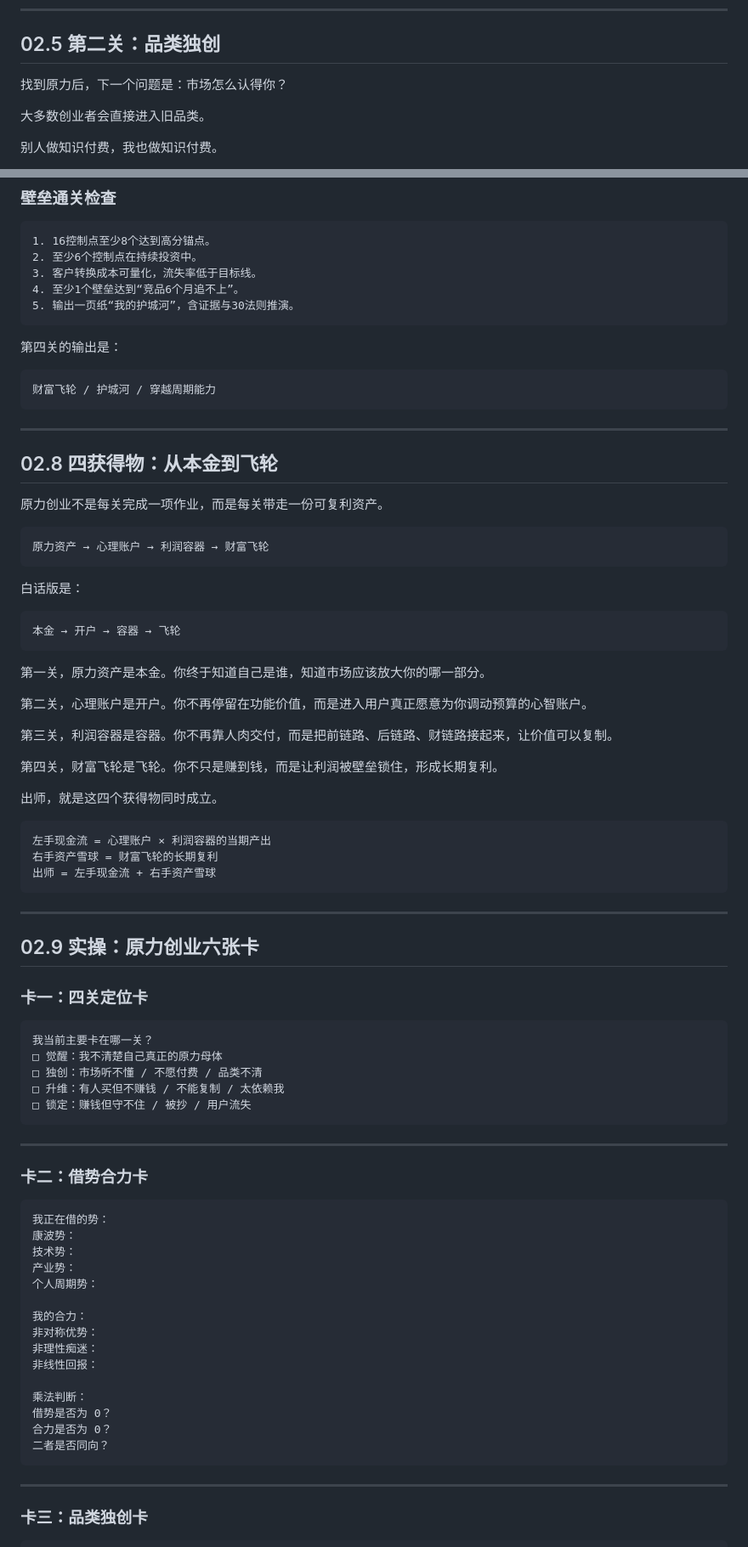
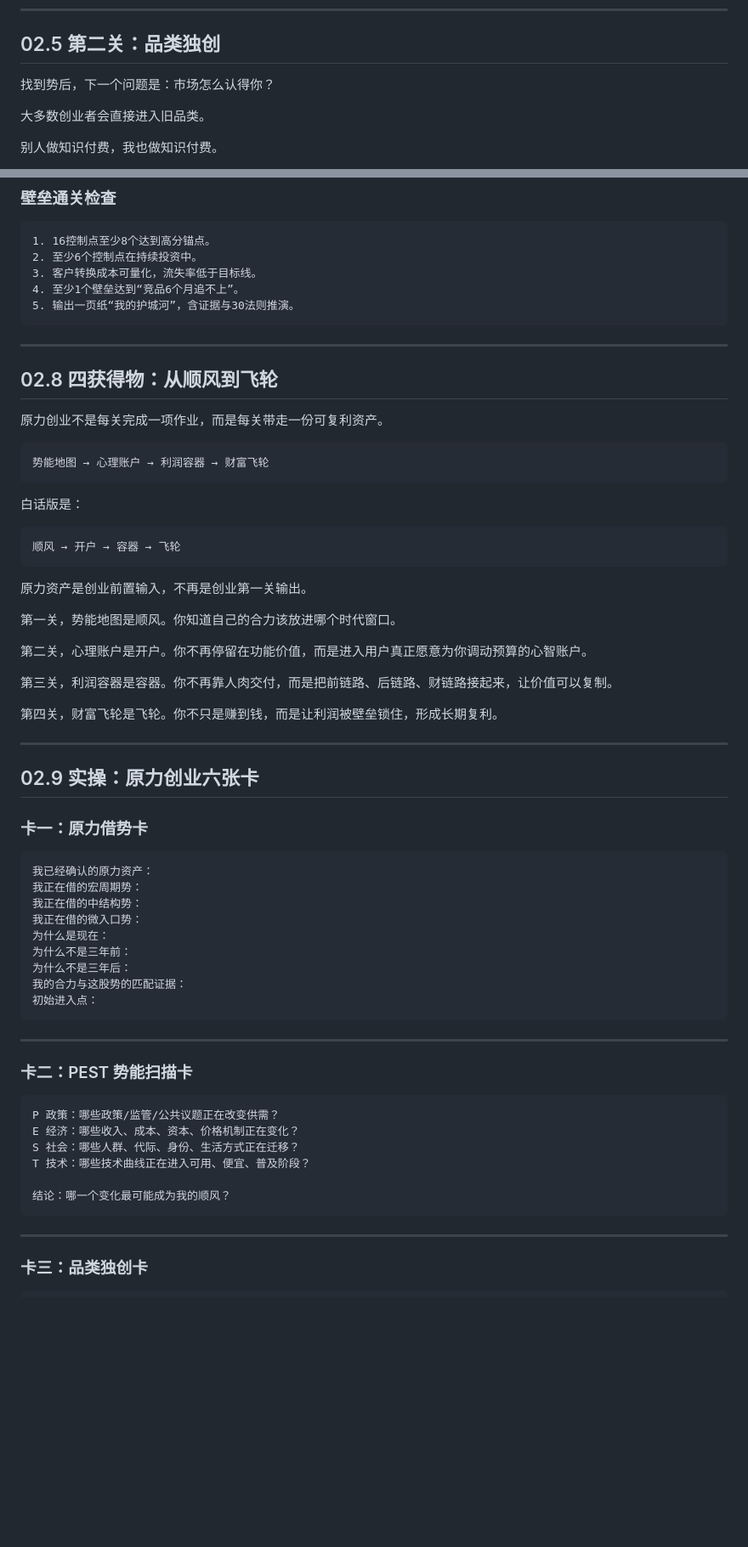
Before and after one commit to moonstachain/yuanli-strategy-soul, a Markdown page: manuscript/02-原力创业-概念与实操.md, 2 parts joined by grey strips. Shown at 85% size. Drawn GitHub-style; blank space fills up the shorter version.

Commit message:
revise startup manuscript with yuanli momentum first gate

````diff
--- a/manuscript/02-原力创业-概念与实操.md
+++ b/manuscript/02-原力创业-概念与实操.md
@@ -169,7 +247,7 @@
 
 ## 02.5 第二关：品类独创
 
-找到原力后，下一个问题是：市场怎么认得你？
+找到势后，下一个问题是：市场怎么认得你？
 
 大多数创业者会直接进入旧品类。
 
@@ -322,29 +378,25 @@
 5. 输出一页纸“我的护城河”，含证据与30法则推演。
 ```
 
-第四关的输出是：
-
-```text
-财富飞轮 / 护城河 / 穿越周期能力
-```
-
 ---
 
-## 02.8 四获得物：从本金到飞轮
+## 02.8 四获得物：从顺风到飞轮
 
 原力创业不是每关完成一项作业，而是每关带走一份可复利资产。
 
 ```text
-原力资产 → 心理账户 → 利润容器 → 财富飞轮
+势能地图 → 心理账户 → 利润容器 → 财富飞轮
 ```
 
 白话版是：
 
 ```text
-本金 → 开户 → 容器 → 飞轮
+顺风 → 开户 → 容器 → 飞轮
 ```
 
-第一关，原力资产是本金。你终于知道自己是谁，知道市场应该放大你的哪一部分。
+原力资产是创业前置输入，不再是创业第一关输出。
+
+第一关，势能地图是顺风。你知道自己的合力该放进哪个时代窗口。
 
 第二关，心理账户是开户。你不再停留在功能价值，而是进入用户真正愿意为你调动预算的心智账户。
 
@@ -352,48 +404,35 @@
 
 第四关，财富飞轮是飞轮。你不只是赚到钱，而是让利润被壁垒锁住，形成长期复利。
 
-出师，就是这四个获得物同时成立。
+---
+
+## 02.9 实操：原力创业六张卡
+
+### 卡一：原力借势卡
 
 ```text
-左手现金流 = 心理账户 × 利润容器的当期产出
-右手资产雪球 = 财富飞轮的长期复利
-出师 = 左手现金流 + 右手资产雪球
+我已经确认的原力资产：
+我正在借的宏周期势：
+我正在借的中结构势：
+我正在借的微入口势：
+为什么是现在：
+为什么不是三年前：
+为什么不是三年后：
+我的合力与这股势的匹配证据：
+初始进入点：
 ```
 
 ---
 
-## 02.9 实操：原力创业六张卡
-
-### 卡一：四关定位卡
+### 卡二：PEST 势能扫描卡
 
 ```text
-我当前主要卡在哪一关？
-□ 觉醒：我不清楚自己真正的原力母体
-□ 独创：市场听不懂 / 不愿付费 / 品类不清
-□ 升维：有人买但不赚钱 / 不能复制 / 太依赖我
-□ 锁定：赚钱但守不住 / 被抄 / 用户流失
-```
+P 政策：哪些政策/监管/公共议题正在改变供需？
+E 经济：哪些收入、成本、资本、价格机制正在变化？
+S 社会：哪些人群、代际、身份、生活方式正在迁移？
+T 技术：哪些技术曲线正在进入可用、便宜、普及阶段？
 
----
-
-### 卡二：借势合力卡
-
-```text
-我正在借的势：
-康波势：
-技术势：
-产业势：
-个人周期势：
-
-我的合力：
-非对称优势：
-非理性痴迷：
-非线性回报：
-
-乘法判断：
-借势是否为 0？
-合力是否为 0？
-二者是否同向？
+结论：哪一个变化最可能成为我的顺风？
 ```
 
 ---
````
Also changed, not shown: other parts of manuscript/02-原力创业-概念与实操.md (+138 -98 lines).
